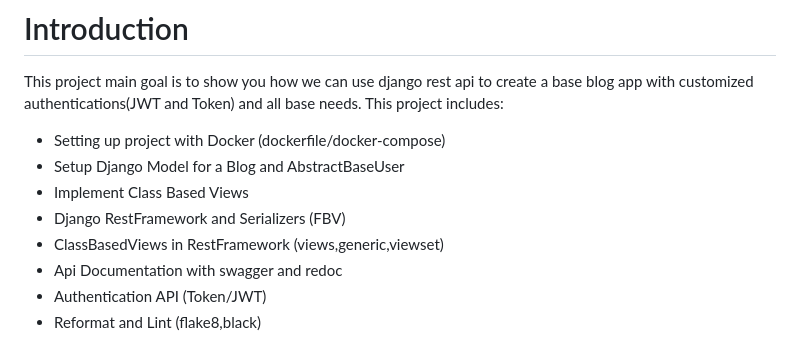
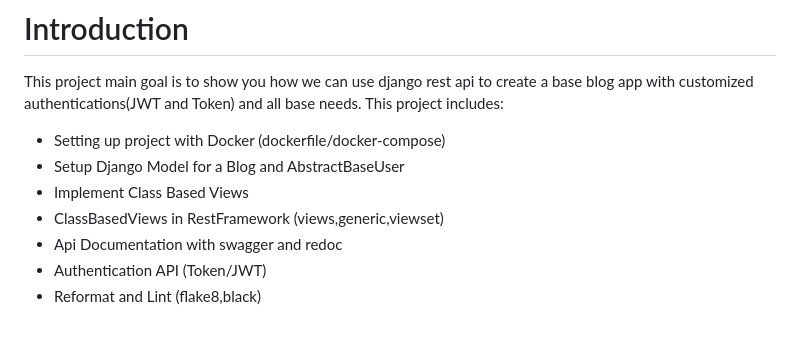
Before and after one commit to Ahmadzadeh920/Blog-Customized, a Markdown page: README.md, the part around the change. GitHub-like rendering.

```diff
--- a/README.md
+++ b/README.md
@@ -26,7 +26,6 @@ This project includes:
 - Setting up project with Docker (dockerfile/docker-compose)
 - Setup Django Model for a Blog and AbstractBaseUser
 - Implement Class Based Views
-- Django RestFramework and Serializers (FBV)
 - ClassBasedViews in RestFramework (views,generic,viewset)
 - Api Documentation with swagger and redoc
 - Authentication API (Token/JWT)
```
